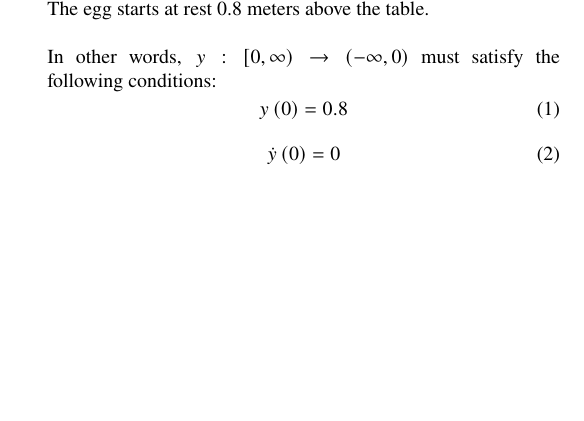
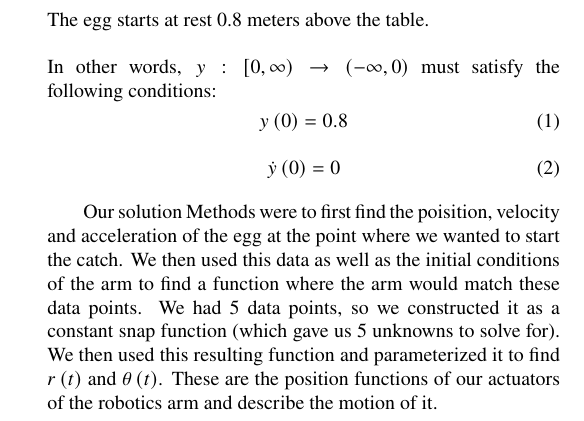
Before and after one commit to A-Person7/dynamics_robot_project, a LaTeX document (document.tex): part of one column of the page, cut so that both start at the same text, the shorter picture padded with empty space. Compiled offline with pdfLaTeX.

Commit message:
Update document.tex

```diff
--- a/document.tex
+++ b/document.tex
@@ -44,14 +44,18 @@ $ must satisfy the following conditions:
 	% \end{itemize}
 
 	% \section*{Solution Methods}
+
+		Our solution Methods were to first find the poisition, velocity and acceleration of the egg at the point where we wanted to start the catch. We then used this data as well as the initial conditions of the arm to find a function where the arm would match these data points. We had 5 data points, so we constructed it as a constant snap function (which gave us 5 unknowns to solve for). We then used this resulting function and parameterized it to find $r\left(t\right)$ and $\theta\left(t\right)$. These are the position functions of our actuators of the robotics arm and describe the motion of it.
 	%
 	% \section*{Solution}
+
 	%
 	% \section*{Solution Validation}
+
 	%
 	% \section*{Discussion of Results}
 	%
 	% Our solution meet all the requirements given by the problem statement. We only broke the motion of $y\left(t\right)$ into two segments for the egg. There is the motion before contact with the robot where it is accelerating down, and after when it starts to slow down. The robot arm itself traveling on this path was made to be one segment only as we extrapolated the motion of slowing down the egg to before contact with it. This solution is a very smooth way to do it, as we ended up dealing with a constant snap function. Because it is fundamentally a constant function over the path it also is a very simple solution to the problem.
-	% % needs data of actuators
+	% needs data of actuators
 
 \end{document}
```
